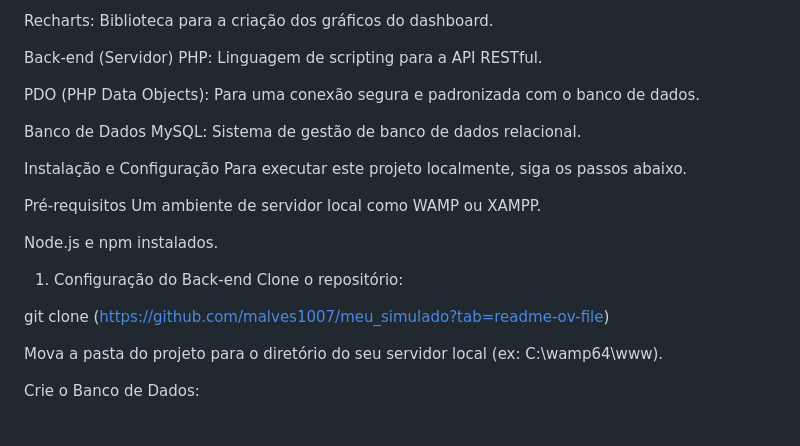
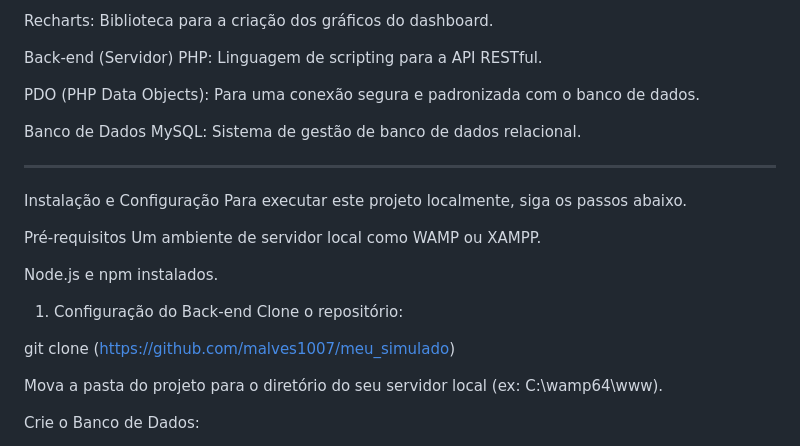
Before and after one commit to malves1007/meu_simulado, a Markdown page: README.md, the part around the change printed below. Drawn GitHub-style.

```diff
--- a/README.md
+++ b/README.md
@@ -53,6 +53,8 @@ PDO (PHP Data Objects): Para uma conexão segura e padronizada com o banco de da
 Banco de Dados
 MySQL: Sistema de gestão de banco de dados relacional.
 
+----------------------------------------------------------------------------------------------------------
+
 Instalação e Configuração
 Para executar este projeto localmente, siga os passos abaixo.
 
@@ -64,7 +66,7 @@ Node.js e npm instalados.
 1. Configuração do Back-end
 Clone o repositório:
 
-git clone (https://github.com/malves1007/meu_simulado?tab=readme-ov-file)
+git clone (https://github.com/malves1007/meu_simulado)
 
 Mova a pasta do projeto para o diretório do seu servidor local (ex: C:\wamp64\www\).
 
```
Also changed, not shown: other parts of README.md (+2 -0 lines).
